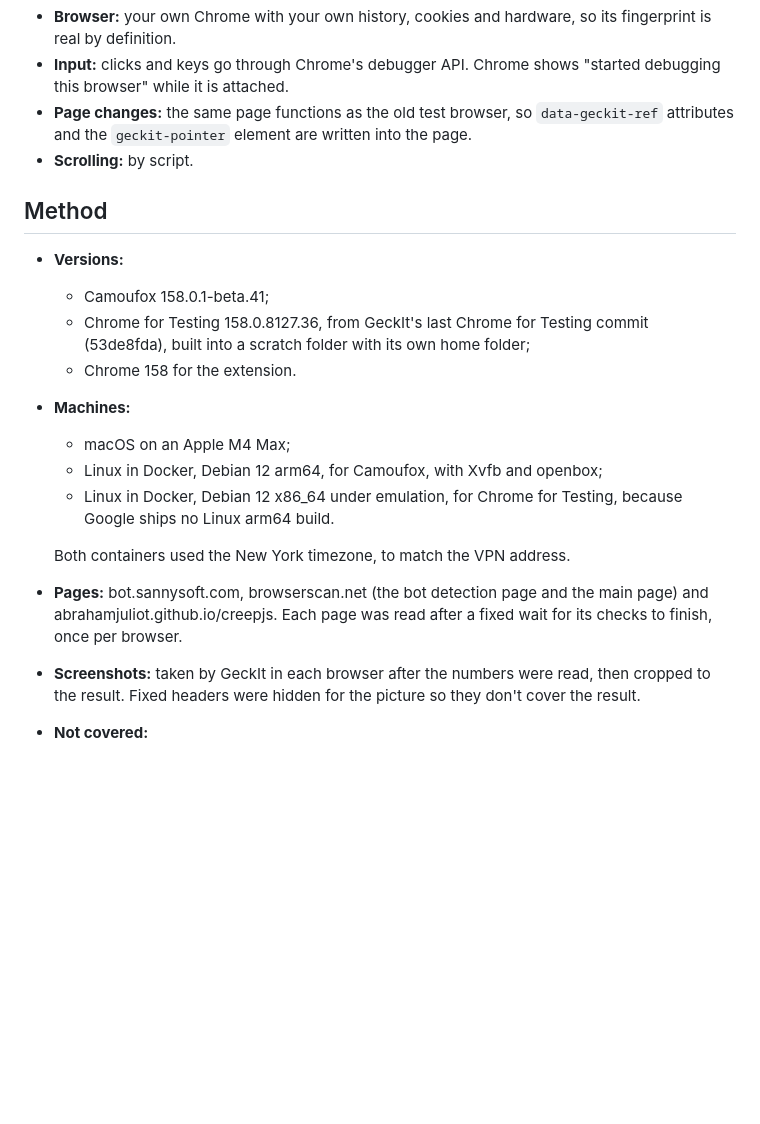
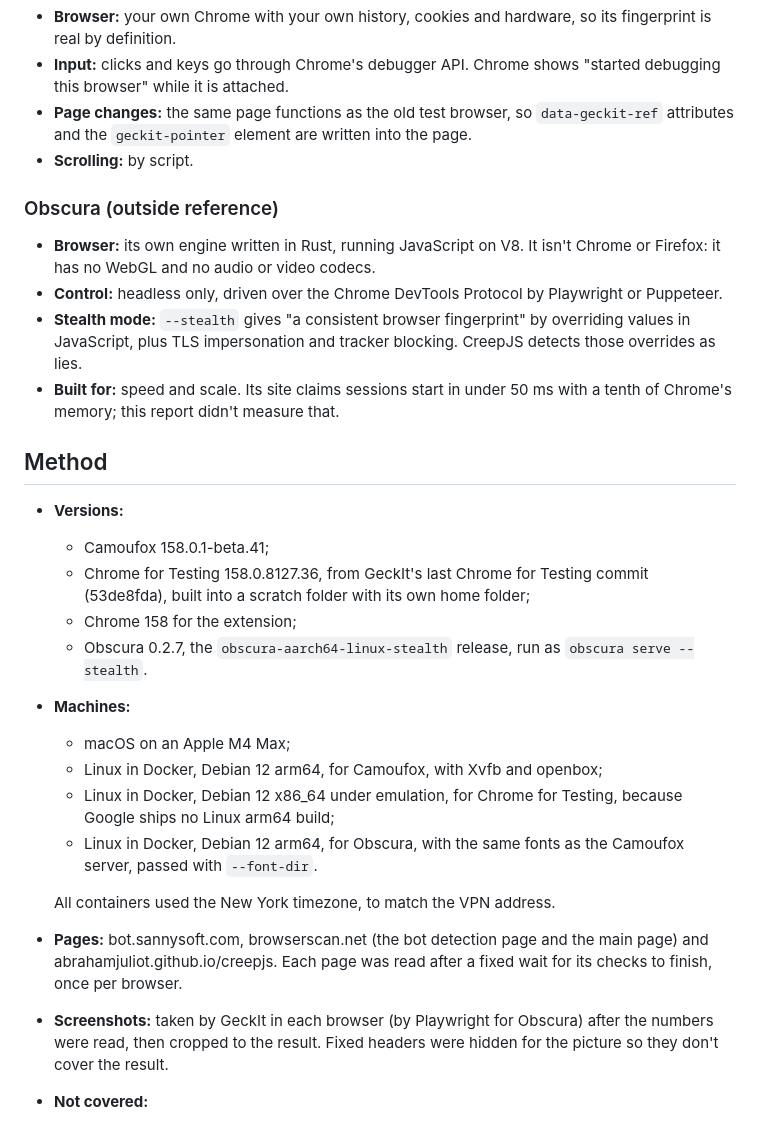
Before and after one commit to anetrebskii/geckit, a Markdown page: docs/reports/browser-detection-2026-11-19.md, the part around one of its changes. Drawn GitHub-style; blank space fills up the shorter version.

```diff
--- a/docs/reports/browser-detection-2026-11-19.md
+++ b/docs/reports/browser-detection-2026-11-19.md
@@ -159,20 +178,29 @@ The extension run also showed `cz-shortcut-listen` on the body. That comes from
 - **Page changes:** the same page functions as the old test browser, so `data-geckit-ref` attributes and the `geckit-pointer` element are written into the page.
 - **Scrolling:** by script.
 
+### Obscura (outside reference)
+
+- **Browser:** its own engine written in Rust, running JavaScript on V8. It isn't Chrome or Firefox: it has no WebGL and no audio or video codecs.
+- **Control:** headless only, driven over the Chrome DevTools Protocol by Playwright or Puppeteer.
+- **Stealth mode:** `--stealth` gives "a consistent browser fingerprint" by overriding values in JavaScript, plus TLS impersonation and tracker blocking. CreepJS detects those overrides as lies.
+- **Built for:** speed and scale. Its site claims sessions start in under 50 ms with a tenth of Chrome's memory; this report didn't measure that.
+
 ## Method
 
 - **Versions:**
   - Camoufox 158.0.1-beta.41;
   - Chrome for Testing 158.0.8127.36, from GeckIt's last Chrome for Testing commit (53de8fda), built into a scratch folder with its own home folder;
-  - Chrome 158 for the extension.
+  - Chrome 158 for the extension;
+  - Obscura 0.2.7, the `obscura-aarch64-linux-stealth` release, run as `obscura serve --stealth`.
 - **Machines:**
   - macOS on an Apple M4 Max;
   - Linux in Docker, Debian 12 arm64, for Camoufox, with Xvfb and openbox;
-  - Linux in Docker, Debian 12 x86_64 under emulation, for Chrome for Testing, because Google ships no Linux arm64 build.
+  - Linux in Docker, Debian 12 x86_64 under emulation, for Chrome for Testing, because Google ships no Linux arm64 build;
+  - Linux in Docker, Debian 12 arm64, for Obscura, with the same fonts as the Camoufox server, passed with `--font-dir`.
 
-  Both containers used the New York timezone, to match the VPN address.
+  All containers used the New York timezone, to match the VPN address.
 - **Pages:** bot.sannysoft.com, browserscan.net (the bot detection page and the main page) and abrahamjuliot.github.io/creepjs. Each page was read after a fixed wait for its checks to finish, once per browser.
-- **Screenshots:** taken by GeckIt in each browser after the numbers were read, then cropped to the result. Fixed headers were hidden for the picture so they don't cover the result.
+- **Screenshots:** taken by GeckIt in each browser (by Playwright for Obscura) after the numbers were read, then cropped to the result. Fixed headers were hidden for the picture so they don't cover the result.
 - **Not covered:**
   - commercial bot protection;
   - IP reputation;
```
Also changed, not shown: other parts of docs/reports/browser-detection-2026-11-19.md (+30 -11 lines), docs/reports/browser-detection-2026-11-19/obscura-bsbot.png (added), docs/reports/browser-detection-2026-11-19/obscura-bsmain.png (added), docs/reports/browser-detection-2026-11-19/obscura-creepjs.png (added), docs/reports/browser-detection-2026-11-19/obscura-sannysoft.png (added).
